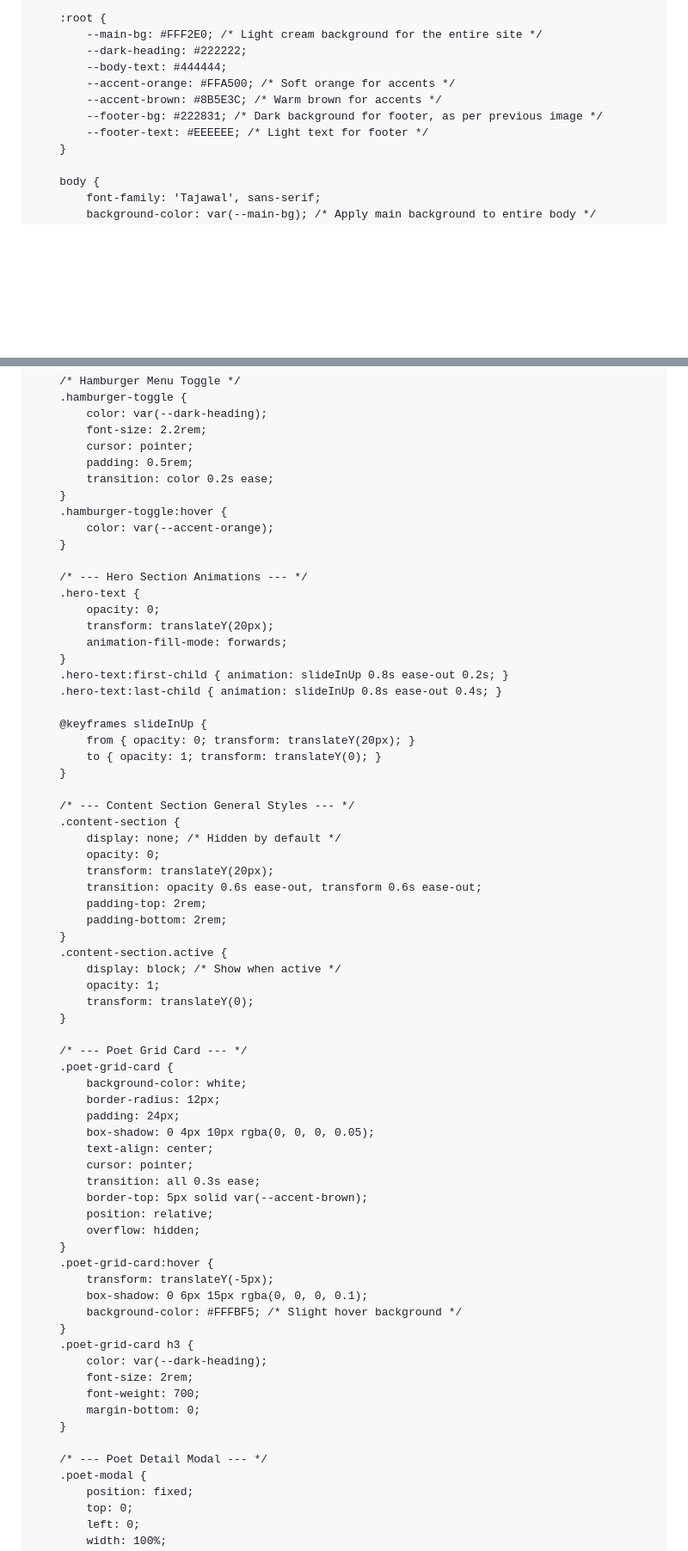
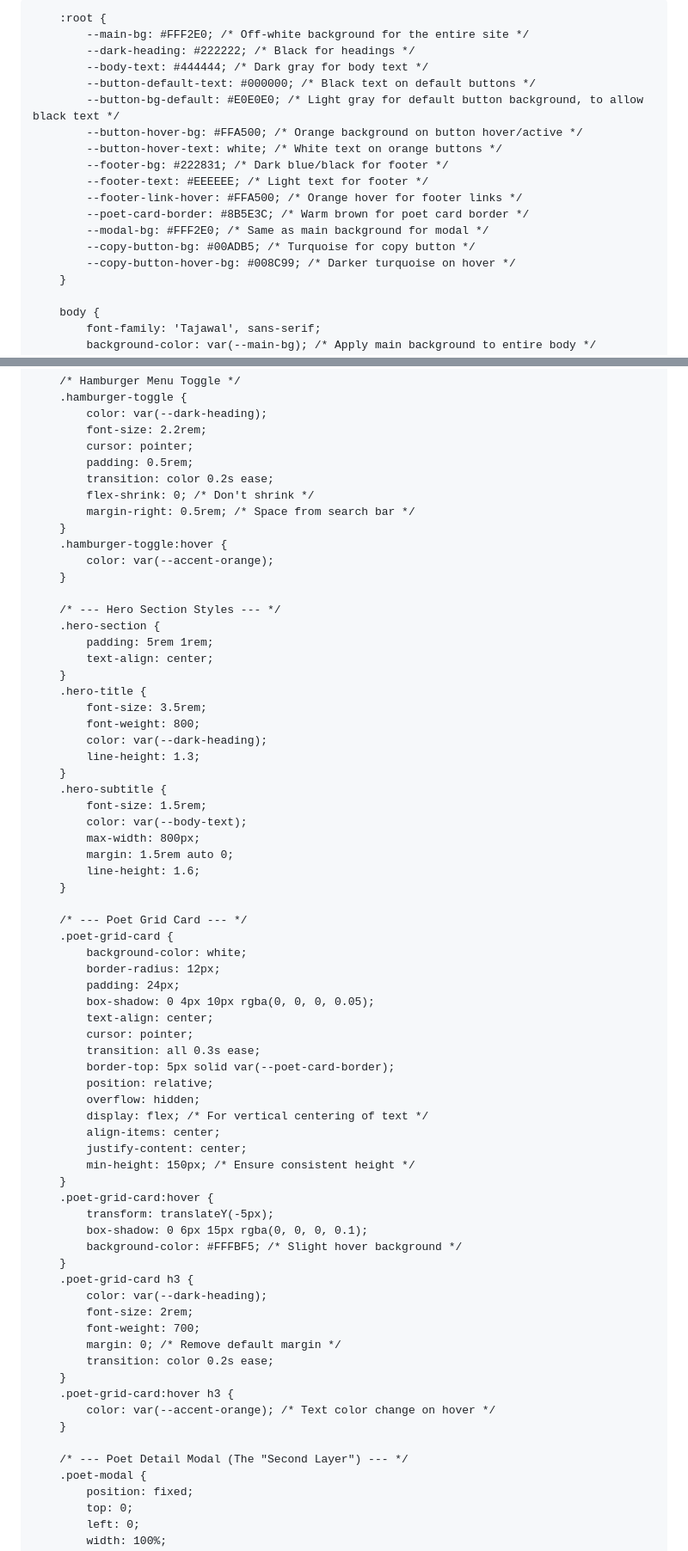
Before and after one commit to dhtbcbc/news-, a Markdown page: README.md, 2 parts joined by grey strips. Shown at 86% size. GitHub-like rendering; blank space fills up the shorter version.

```diff
--- a/README.md
+++ b/README.md
@@ -6,7 +6,7 @@
     <title>موسوعة الشعر العراقي</title>
     <!-- Tailwind CSS CDN -->
     <script src="https://cdn.tailwindcss.com"></script>
-    <!-- Font Awesome for icons (Hamburger, Social Media, Search) -->
+    <!-- Font Awesome for icons (Hamburger, Search, Social Media) -->
     <link rel="stylesheet" href="https://cdnjs.cloudflare.com/ajax/libs/font-awesome/6.0.0-beta3/css/all.min.css">
     <style>
         /* Custom Colors and Fonts */
@@ -14,13 +14,20 @@
         @import url('https://fonts.googleapis.com/css2?family=Amiri:wght@400;700&display=swap'); /* Classic Arabic font for poem text */
 
         :root {
-            --main-bg: #FFF2E0; /* Light cream background for the entire site */
-            --dark-heading: #222222;
-            --body-text: #444444;
-            --accent-orange: #FFA500; /* Soft orange for accents */
-            --accent-brown: #8B5E3C; /* Warm brown for accents */
-            --footer-bg: #222831; /* Dark background for footer, as per previous image */
+            --main-bg: #FFF2E0; /* Off-white background for the entire site */
+            --dark-heading: #222222; /* Black for headings */
+            --body-text: #444444; /* Dark gray for body text */
+            --button-default-text: #000000; /* Black text on default buttons */
+            --button-bg-default: #E0E0E0; /* Light gray for default button background, to allow black text */
+            --button-hover-bg: #FFA500; /* Orange background on button hover/active */
+            --button-hover-text: white; /* White text on orange buttons */
+            --footer-bg: #222831; /* Dark blue/black for footer */
             --footer-text: #EEEEEE; /* Light text for footer */
+            --footer-link-hover: #FFA500; /* Orange hover for footer links */
+            --poet-card-border: #8B5E3C; /* Warm brown for poet card border */
+            --modal-bg: #FFF2E0; /* Same as main background for modal */
+            --copy-button-bg: #00ADB5; /* Turquoise for copy button */
+            --copy-button-hover-bg: #008C99; /* Darker turquoise on hover */
         }
 
         body {
@@ -108,38 +126,30 @@
             cursor: pointer;
             padding: 0.5rem;
             transition: color 0.2s ease;
+            flex-shrink: 0; /* Don't shrink */
+            margin-right: 0.5rem; /* Space from search bar */
         }
         .hamburger-toggle:hover {
             color: var(--accent-orange);
         }
 
-        /* --- Hero Section Animations --- */
-        .hero-text {
-            opacity: 0;
-            transform: translateY(20px);
-            animation-fill-mode: forwards;
+        /* --- Hero Section Styles --- */
+        .hero-section {
+            padding: 5rem 1rem;
+            text-align: center;
         }
-        .hero-text:first-child { animation: slideInUp 0.8s ease-out 0.2s; }
-        .hero-text:last-child { animation: slideInUp 0.8s ease-out 0.4s; }
-
-        @keyframes slideInUp {
-            from { opacity: 0; transform: translateY(20px); }
-            to { opacity: 1; transform: translateY(0); }
+        .hero-title {
+            font-size: 3.5rem;
+            font-weight: 800;
+            color: var(--dark-heading);
+            line-height: 1.3;
         }
-
-        /* --- Content Section General Styles --- */
-        .content-section {
-            display: none; /* Hidden by default */
-            opacity: 0;
-            transform: translateY(20px);
-            transition: opacity 0.6s ease-out, transform 0.6s ease-out;
-            padding-top: 2rem;
-            padding-bottom: 2rem;
-        }
-        .content-section.active {
-            display: block; /* Show when active */
-            opacity: 1;
-            transform: translateY(0);
+        .hero-subtitle {
+            font-size: 1.5rem;
+            color: var(--body-text);
+            max-width: 800px;
+            margin: 1.5rem auto 0;
+            line-height: 1.6;
         }
 
         /* --- Poet Grid Card --- */
@@ -151,9 +161,13 @@
             text-align: center;
             cursor: pointer;
             transition: all 0.3s ease;
-            border-top: 5px solid var(--accent-brown);
+            border-top: 5px solid var(--poet-card-border);
             position: relative;
             overflow: hidden;
+            display: flex; /* For vertical centering of text */
+            align-items: center;
+            justify-content: center;
+            min-height: 150px; /* Ensure consistent height */
         }
         .poet-grid-card:hover {
             transform: translateY(-5px);
@@ -164,10 +178,14 @@
             color: var(--dark-heading);
             font-size: 2rem;
             font-weight: 700;
-            margin-bottom: 0;
+            margin: 0; /* Remove default margin */
+            transition: color 0.2s ease;
+        }
+        .poet-grid-card:hover h3 {
+            color: var(--accent-orange); /* Text color change on hover */
         }
 
-        /* --- Poet Detail Modal --- */
+        /* --- Poet Detail Modal (The "Second Layer") --- */
         .poet-modal {
             position: fixed;
             top: 0;
```
Also changed, not shown: other parts of README.md (+156 -115 lines).
